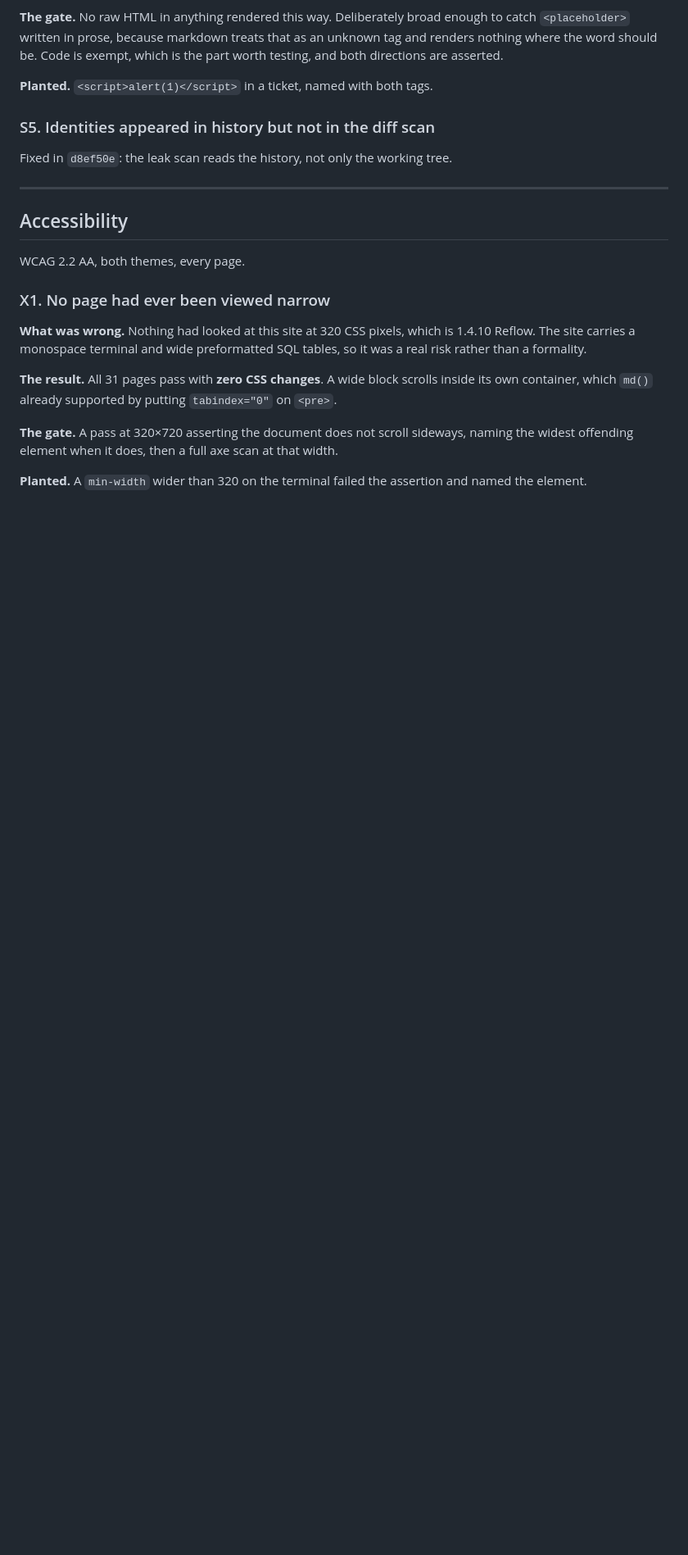
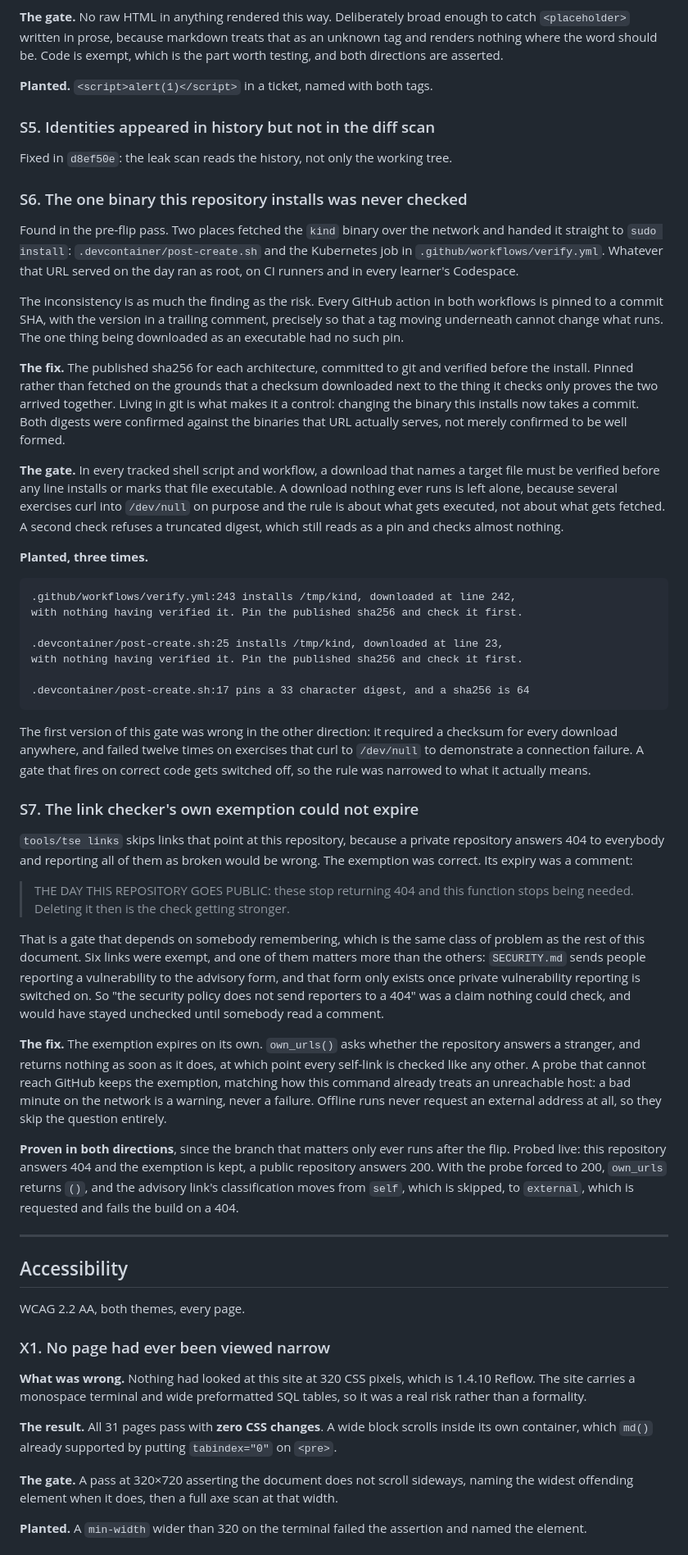
Before and after one commit to h-vance/prove-it-labs, a Markdown page: AUDIT.md, the part around one of its changes. Shown at 82% size. GitHub-like rendering; blank space fills up the shorter version.

Commit message:
Record what the pre-flip pass found
Two findings, both in the security section, both with the defect their gate was
planted against and the message it produced. The first gate was wrong in the
permissive direction's opposite: it demanded a checksum for every download
anywhere and failed twelve times on exercises that curl to /dev/null to
demonstrate a connection failure. A gate that fires on correct code gets
switched off, so the rule was narrowed to what it means.

The deferred section is rewritten now that some of it is done, and it names the
one thing that cannot be checked before the flip. The last five CI runs failed
and their logs have expired. Everything they covered passes locally, so they
are very probably already fixed, but confirming it needs a run, a run needs the
allowance, and the allowance is what the flip is for. That circularity is
written down rather than smoothed over.

````diff
--- a/AUDIT.md
+++ b/AUDIT.md
@@ -353,6 +353,82 @@ which is the part worth testing, and both directions are asserted.
 
 Fixed in `d8ef50e`: the leak scan reads the history, not only the working tree.
 
+### S6. The one binary this repository installs was never checked
+
+Found in the pre-flip pass. Two places fetched the `kind` binary over the
+network and handed it straight to `sudo install`:
+`.devcontainer/post-create.sh` and the Kubernetes job in
+`.github/workflows/verify.yml`. Whatever that URL served on the day ran as root,
+on CI runners and in every learner's Codespace.
+
+The inconsistency is as much the finding as the risk. Every GitHub action in
+both workflows is pinned to a commit SHA, with the version in a trailing
+comment, precisely so that a tag moving underneath cannot change what runs. The
+one thing being downloaded as an executable had no such pin.
+
+**The fix.** The published sha256 for each architecture, committed to git and
+verified before the install. Pinned rather than fetched on the grounds that a
+checksum downloaded next to the thing it checks only proves the two arrived
+together. Living in git is what makes it a control: changing the binary this
+installs now takes a commit. Both digests were confirmed against the binaries
+that URL actually serves, not merely confirmed to be well formed.
+
+**The gate.** In every tracked shell script and workflow, a download that names
+a target file must be verified before any line installs or marks that file
+executable. A download nothing ever runs is left alone, because several
+exercises curl into `/dev/null` on purpose and the rule is about what gets
+executed, not about what gets fetched. A second check refuses a truncated
+digest, which still reads as a pin and checks almost nothing.
+
+**Planted, three times.**
+
+```
+.github/workflows/verify.yml:243 installs /tmp/kind, downloaded at line 242,
+with nothing having verified it. Pin the published sha256 and check it first.
+
+.devcontainer/post-create.sh:25 installs /tmp/kind, downloaded at line 23,
+with nothing having verified it. Pin the published sha256 and check it first.
+
+.devcontainer/post-create.sh:17 pins a 33 character digest, and a sha256 is 64
+```
+
+The first version of this gate was wrong in the other direction: it required a
+checksum for every download anywhere, and failed twelve times on exercises that
+curl to `/dev/null` to demonstrate a connection failure. A gate that fires on
+correct code gets switched off, so the rule was narrowed to what it actually
+means.
+
+### S7. The link checker's own exemption could not expire
+
+`tools/tse links` skips links that point at this repository, because a private
+repository answers 404 to everybody and reporting all of them as broken would
+be wrong. The exemption was correct. Its expiry was a comment:
+
+> THE DAY THIS REPOSITORY GOES PUBLIC: these stop returning 404 and this
+> function stops being needed. Deleting it then is the check getting stronger.
+
+That is a gate that depends on somebody remembering, which is the same class of
+problem as the rest of this document. Six links were exempt, and one of them
+matters more than the others: `SECURITY.md` sends people reporting a
+vulnerability to the advisory form, and that form only exists once private
+vulnerability reporting is switched on. So "the security policy does not send
+reporters to a 404" was a claim nothing could check, and would have stayed
+unchecked until somebody read a comment.
+
+**The fix.** The exemption expires on its own. `own_urls()` asks whether the
+repository answers a stranger, and returns nothing as soon as it does, at which
+point every self-link is checked like any other. A probe that cannot reach
+GitHub keeps the exemption, matching how this command already treats an
+unreachable host: a bad minute on the network is a warning, never a failure.
+Offline runs never request an external address at all, so they skip the
+question entirely.
+
+**Proven in both directions**, since the branch that matters only ever runs
+after the flip. Probed live: this repository answers 404 and the exemption is
+kept, a public repository answers 200. With the probe forced to 200, `own_urls`
+returns `()`, and the advisory link's classification moves from `self`, which is
+skipped, to `external`, which is requested and fails the build on a 404.
+
 ---
 
 ## Accessibility
````
Also changed, not shown: other parts of AUDIT.md (+26 -3 lines).
